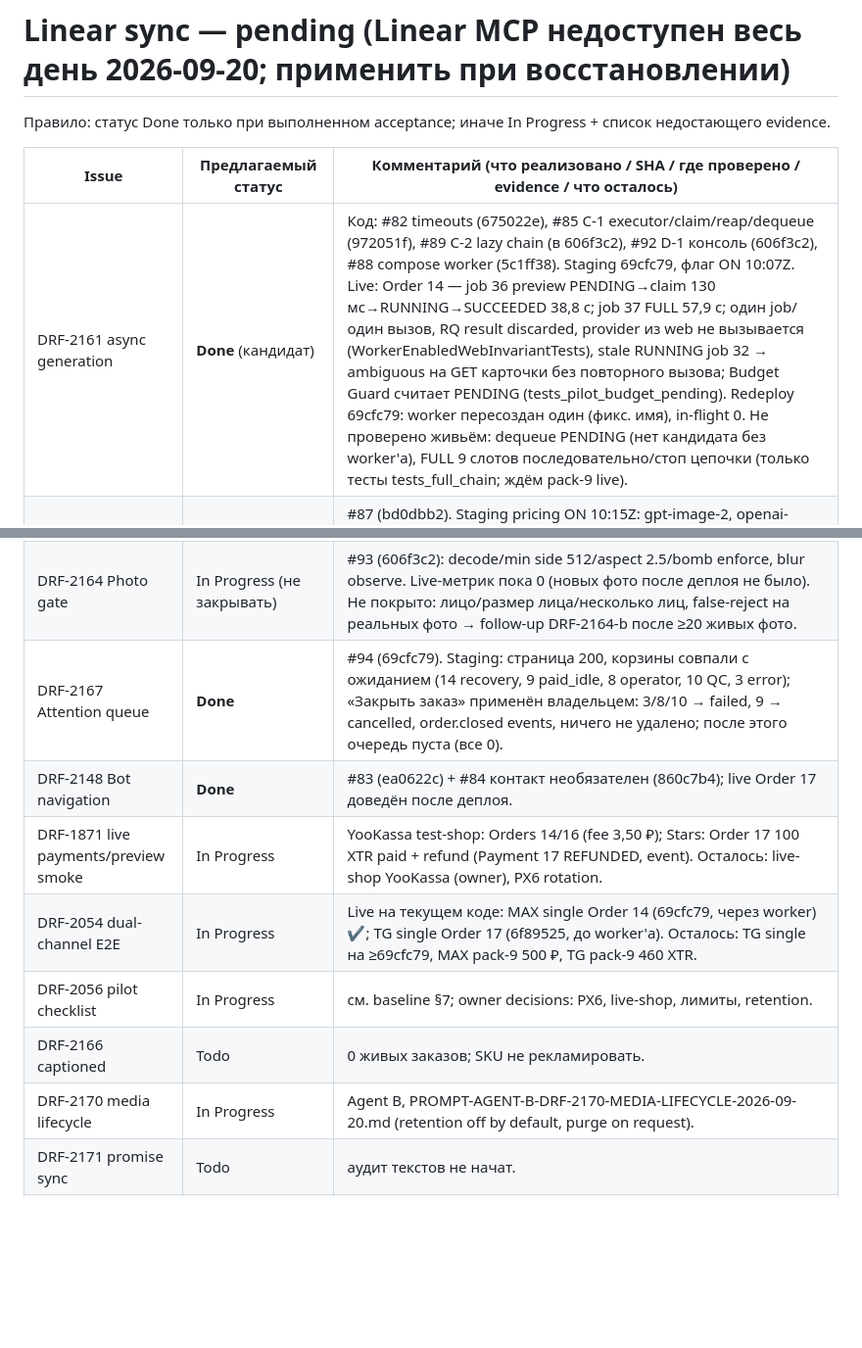
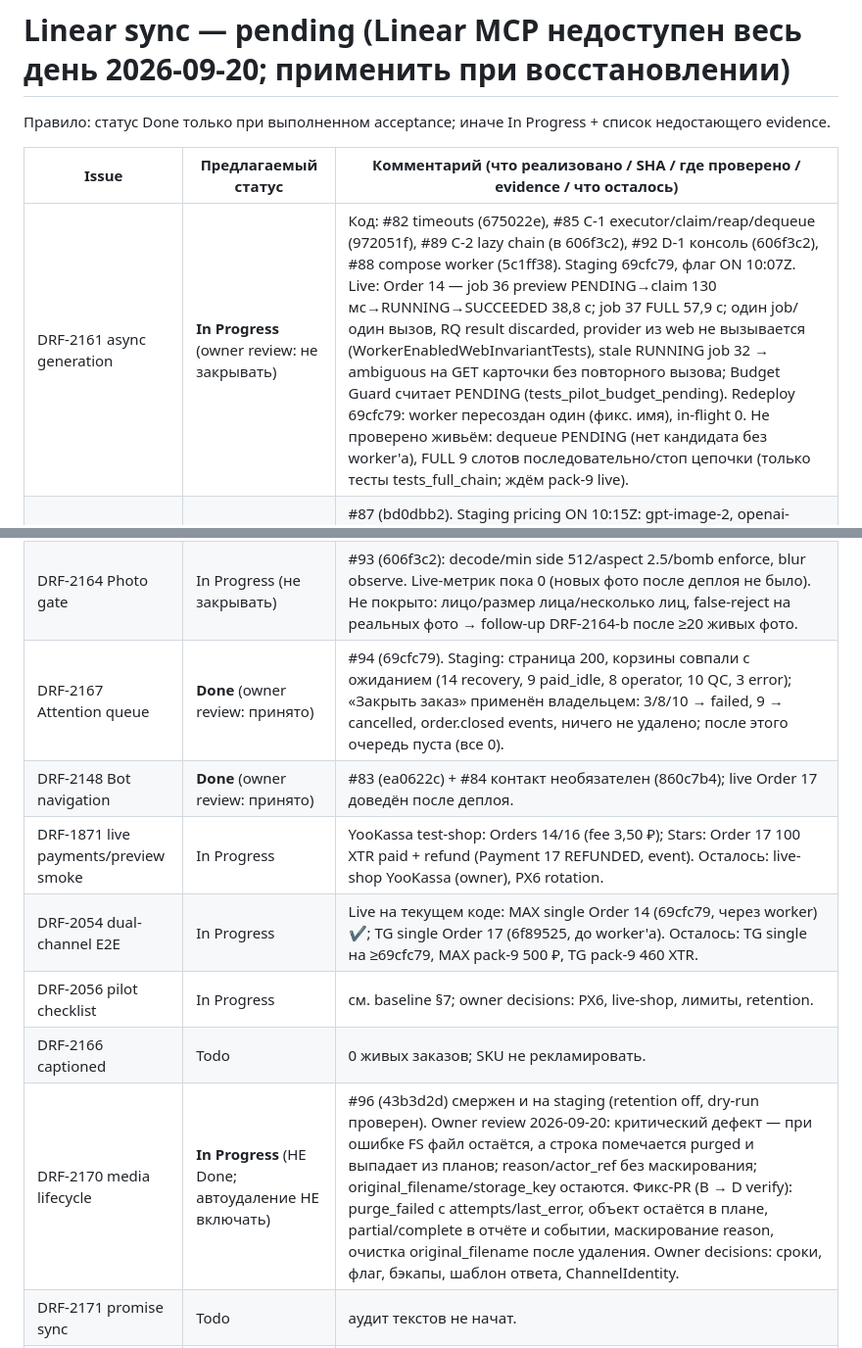
Before and after one commit to AndreyDeveloper84/sticker-service, a Markdown page: docs/reports/LINEAR-SYNC-PENDING-2026-09-20.md, 2 parts joined by grey strips. Shown at 98% size. Drawn GitHub-style; blank space fills up the shorter version.

Commit message:
docs: Linear sync pending — apply owner review (2167/2148 Done; 2161/2170 In Progress with defect)
Co-Authored-By: Claude Opus 5 (1M context) <noreply@anthropic.com>

```diff
--- a/docs/reports/LINEAR-SYNC-PENDING-2026-09-20.md
+++ b/docs/reports/LINEAR-SYNC-PENDING-2026-09-20.md
@@ -4,17 +4,17 @@
 
 | Issue | Предлагаемый статус | Комментарий (что реализовано / SHA / где проверено / evidence / что осталось) |
 |---|---|---|
-| DRF-2161 async generation | **Done** (кандидат) | Код: #82 timeouts (675022e), #85 C-1 executor/claim/reap/dequeue (972051f), #89 C-2 lazy chain (в 606f3c2), #92 D-1 консоль (606f3c2), #88 compose worker (5c1ff38). Staging 69cfc79, флаг ON 10:07Z. Live: Order 14 — job 36 preview PENDING→claim 130 мс→RUNNING→SUCCEEDED 38,8 с; job 37 FULL 57,9 с; один job/один вызов, RQ result discarded, provider из web не вызывается (WorkerEnabledWebInvariantTests), stale RUNNING job 32 → ambiguous на GET карточки без повторного вызова; Budget Guard считает PENDING (tests_pilot_budget_pending). Redeploy 69cfc79: worker пересоздан один (фикс. имя), in-flight 0. Не проверено живьём: dequeue PENDING (нет кандидата без worker'а), FULL 9 слотов последовательно/стоп цепочки (только тесты tests_full_chain; ждём pack-9 live). |
+| DRF-2161 async generation | **In Progress** (owner review: не закрывать) | Код: #82 timeouts (675022e), #85 C-1 executor/claim/reap/dequeue (972051f), #89 C-2 lazy chain (в 606f3c2), #92 D-1 консоль (606f3c2), #88 compose worker (5c1ff38). Staging 69cfc79, флаг ON 10:07Z. Live: Order 14 — job 36 preview PENDING→claim 130 мс→RUNNING→SUCCEEDED 38,8 с; job 37 FULL 57,9 с; один job/один вызов, RQ result discarded, provider из web не вызывается (WorkerEnabledWebInvariantTests), stale RUNNING job 32 → ambiguous на GET карточки без повторного вызова; Budget Guard считает PENDING (tests_pilot_budget_pending). Redeploy 69cfc79: worker пересоздан один (фикс. имя), in-flight 0. Не проверено живьём: dequeue PENDING (нет кандидата без worker'а), FULL 9 слотов последовательно/стоп цепочки (только тесты tests_full_chain; ждём pack-9 live). |
 | DRF-2162 token pricing | In Progress → Done после reconciliation | #87 (bd0dbb2). Staging pricing ON 10:15Z: gpt-image-2, openai-pricing@2026-09-20, 5/8/30, FX 84.1975/2026-09-19/CBR. Live: job 36 $0.043269 = 3,64 ₽; job 37 $0.086995 = 7,32 ₽ (формула проверена вручную); консоль «≈ … ₽ — Оценка по фактическому usage (…)». Старые jobs UNKNOWN. Осталось: сверка Σ USD (0.130264 за 2026-09-20 UTC по jobs 36+37) с OpenAI Costs. |
 | DRF-2163 Final Sticker UX | In Progress (TG live ✔, MAX usage не доказан) | #91 (681bb03). TG: Order 17 → набор sticks_605943742_by_StickersForYouF_bot создан, ссылка отправлена (msg 110), владелец подтвердил добавление и отправку стикера в чате. MAX: файл прозрачный (байт-в-байт, MAX API), инструкция в тексте доставки (Order 14 delivered 12:05Z с новым текстом); НЕ доказано: реальное создание набора в «Стикеры в MAX» (Цифровой ID) и отправка в переписке. Устройство/версии клиентов — не зафиксированы. |
 | DRF-2164 Photo gate | In Progress (не закрывать) | #93 (606f3c2): decode/min side 512/aspect 2.5/bomb enforce, blur observe. Live-метрик пока 0 (новых фото после деплоя не было). Не покрыто: лицо/размер лица/несколько лиц, false-reject на реальных фото → follow-up DRF-2164-b после ≥20 живых фото. |
-| DRF-2167 Attention queue | **Done** | #94 (69cfc79). Staging: страница 200, корзины совпали с ожиданием (14 recovery, 9 paid_idle, 8 operator, 10 QC, 3 error); «Закрыть заказ» применён владельцем: 3/8/10 → failed, 9 → cancelled, order.closed events, ничего не удалено; после этого очередь пуста (все 0). |
-| DRF-2148 Bot navigation | **Done** | #83 (ea0622c) + #84 контакт необязателен (860c7b4); live Order 17 доведён после деплоя. |
+| DRF-2167 Attention queue | **Done** (owner review: принято) | #94 (69cfc79). Staging: страница 200, корзины совпали с ожиданием (14 recovery, 9 paid_idle, 8 operator, 10 QC, 3 error); «Закрыть заказ» применён владельцем: 3/8/10 → failed, 9 → cancelled, order.closed events, ничего не удалено; после этого очередь пуста (все 0). |
+| DRF-2148 Bot navigation | **Done** (owner review: принято) | #83 (ea0622c) + #84 контакт необязателен (860c7b4); live Order 17 доведён после деплоя. |
 | DRF-1871 live payments/preview smoke | In Progress | YooKassa test-shop: Orders 14/16 (fee 3,50 ₽); Stars: Order 17 100 XTR paid + refund (Payment 17 REFUNDED, event). Осталось: live-shop YooKassa (owner), PX6 rotation. |
 | DRF-2054 dual-channel E2E | In Progress | Live на текущем коде: MAX single Order 14 (69cfc79, через worker) ✔; TG single Order 17 (6f89525, до worker'а). Осталось: TG single на ≥69cfc79, MAX pack-9 500 ₽, TG pack-9 460 XTR. |
 | DRF-2056 pilot checklist | In Progress | см. baseline §7; owner decisions: PX6, live-shop, лимиты, retention. |
 | DRF-2166 captioned | Todo | 0 живых заказов; SKU не рекламировать. |
-| DRF-2170 media lifecycle | In Progress | Agent B, PROMPT-AGENT-B-DRF-2170-MEDIA-LIFECYCLE-2026-09-20.md (retention off by default, purge on request). |
+| DRF-2170 media lifecycle | **In Progress** (НЕ Done; автоудаление НЕ включать) | #96 (43b3d2d) смержен и на staging (retention off, dry-run проверен). Owner review 2026-09-20: критический дефект — при ошибке FS файл остаётся, а строка помечается purged и выпадает из планов; reason/actor_ref без маскирования; original_filename/storage_key остаются. Фикс-PR (B → D verify): purge_failed с attempts/last_error, объект остаётся в плане, partial/complete в отчёте и событии, маскирование reason, очистка original_filename после удаления. Owner decisions: сроки, флаг, бэкапы, шаблон ответа, ChannelIdentity. |
 | DRF-2171 promise sync | Todo | аудит текстов не начат. |
 | DRF-2160 (сводный quality wave) | Done | #75–#86 (см. описание). |
 | DRF-2131 budget alert | Backlog | ждёт owner GO + id оператора. |
```
